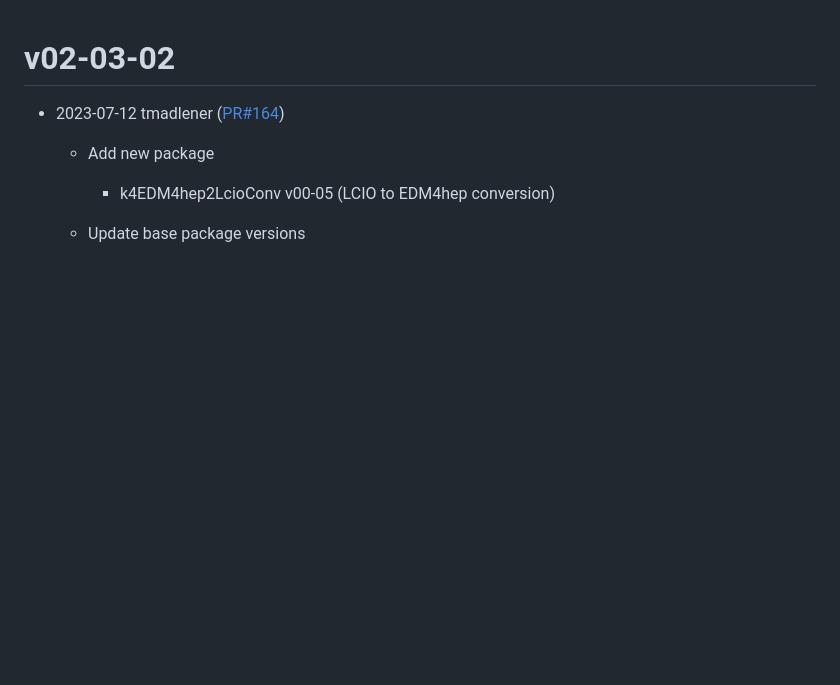
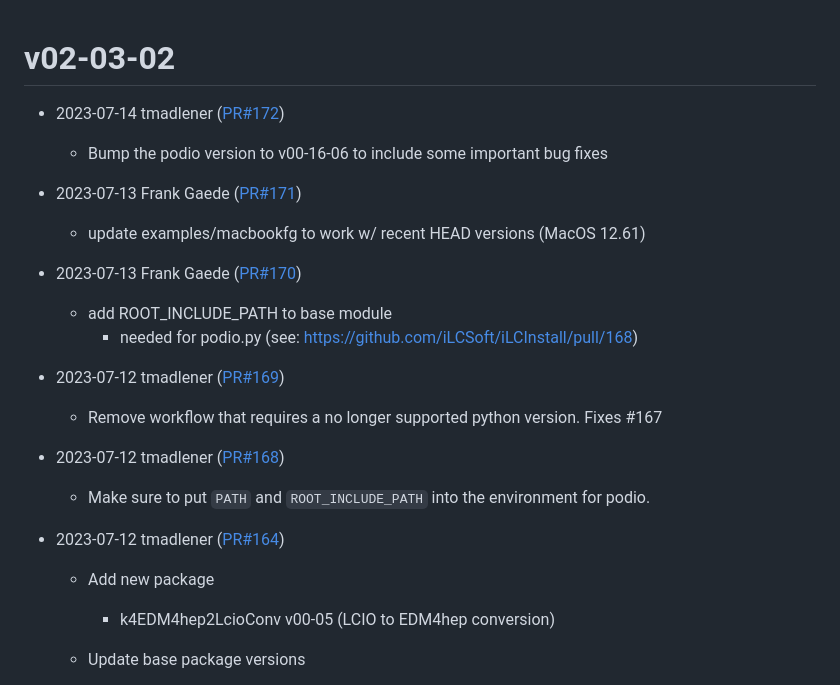
Before and after one commit to iLCSoft/iLCInstall, a Markdown page: doc/ReleaseNotes.md, the part around the change. Drawn GitHub-style; blank space fills up the shorter version.

Commit message:
Release Notes for v02-03-02

```diff
--- a/doc/ReleaseNotes.md
+++ b/doc/ReleaseNotes.md
@@ -1,4 +1,20 @@
 # v02-03-02
+
+* 2023-07-14 tmadlener ([PR#172](https://github.com/iLCSoft/iLCInstall/pull/172))
+  - Bump the podio version to v00-16-06 to include some important bug fixes
+
+* 2023-07-13 Frank Gaede ([PR#171](https://github.com/iLCSoft/iLCInstall/pull/171))
+  - update examples/macbookfg to work w/ recent HEAD versions (MacOS 12.61)
+
+* 2023-07-13 Frank Gaede ([PR#170](https://github.com/iLCSoft/iLCInstall/pull/170))
+  - add ROOT_INCLUDE_PATH to base module
+       - needed for podio.py (see: https://github.com/iLCSoft/iLCInstall/pull/168)
+
+* 2023-07-12 tmadlener ([PR#169](https://github.com/iLCSoft/iLCInstall/pull/169))
+  - Remove workflow that requires a no longer supported python version. Fixes #167
+
+* 2023-07-12 tmadlener ([PR#168](https://github.com/iLCSoft/iLCInstall/pull/168))
+  - Make sure to put `PATH` and `ROOT_INCLUDE_PATH` into the environment for podio.
 
 * 2023-07-12 tmadlener ([PR#164](https://github.com/iLCSoft/iLCInstall/pull/164))
   - Add new package
```
